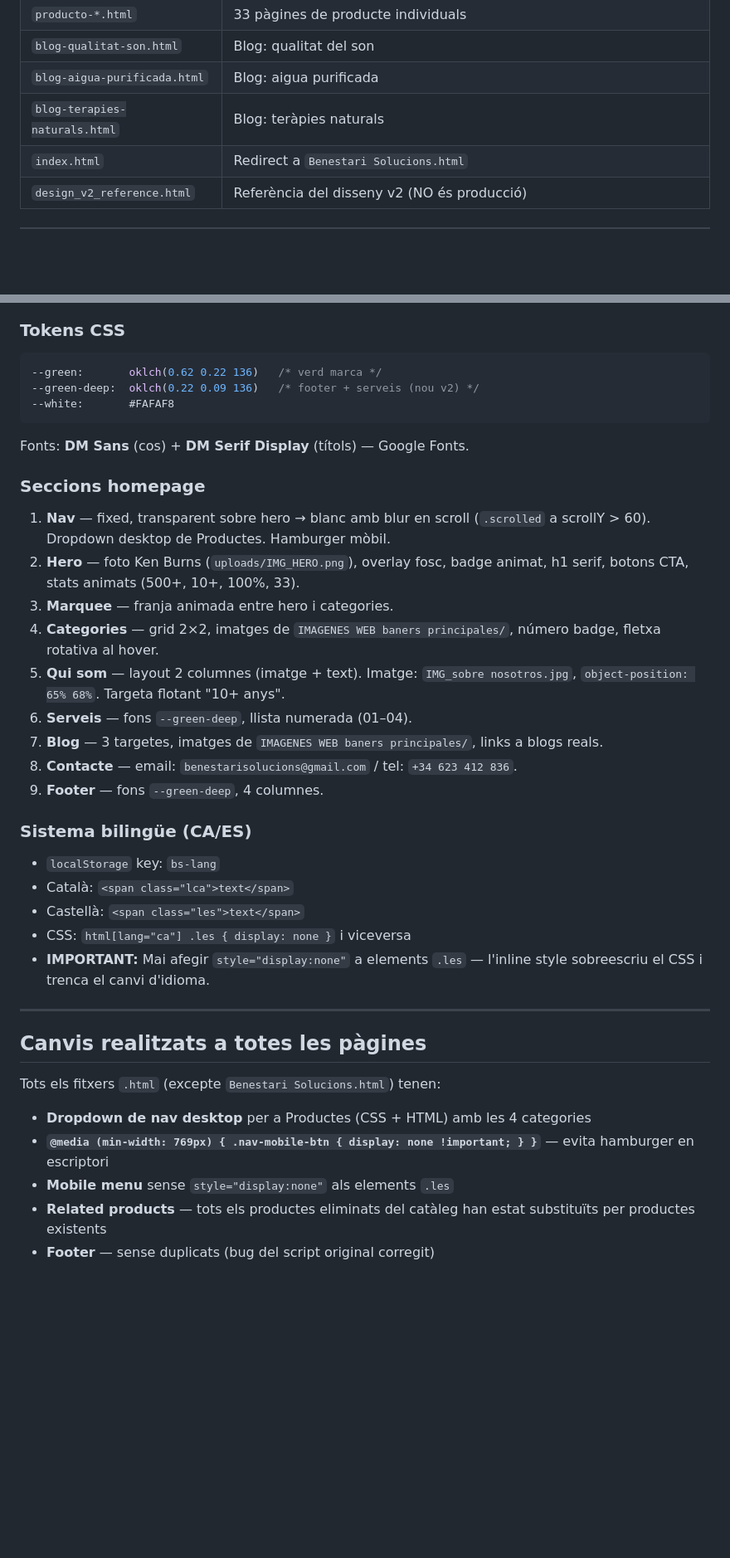
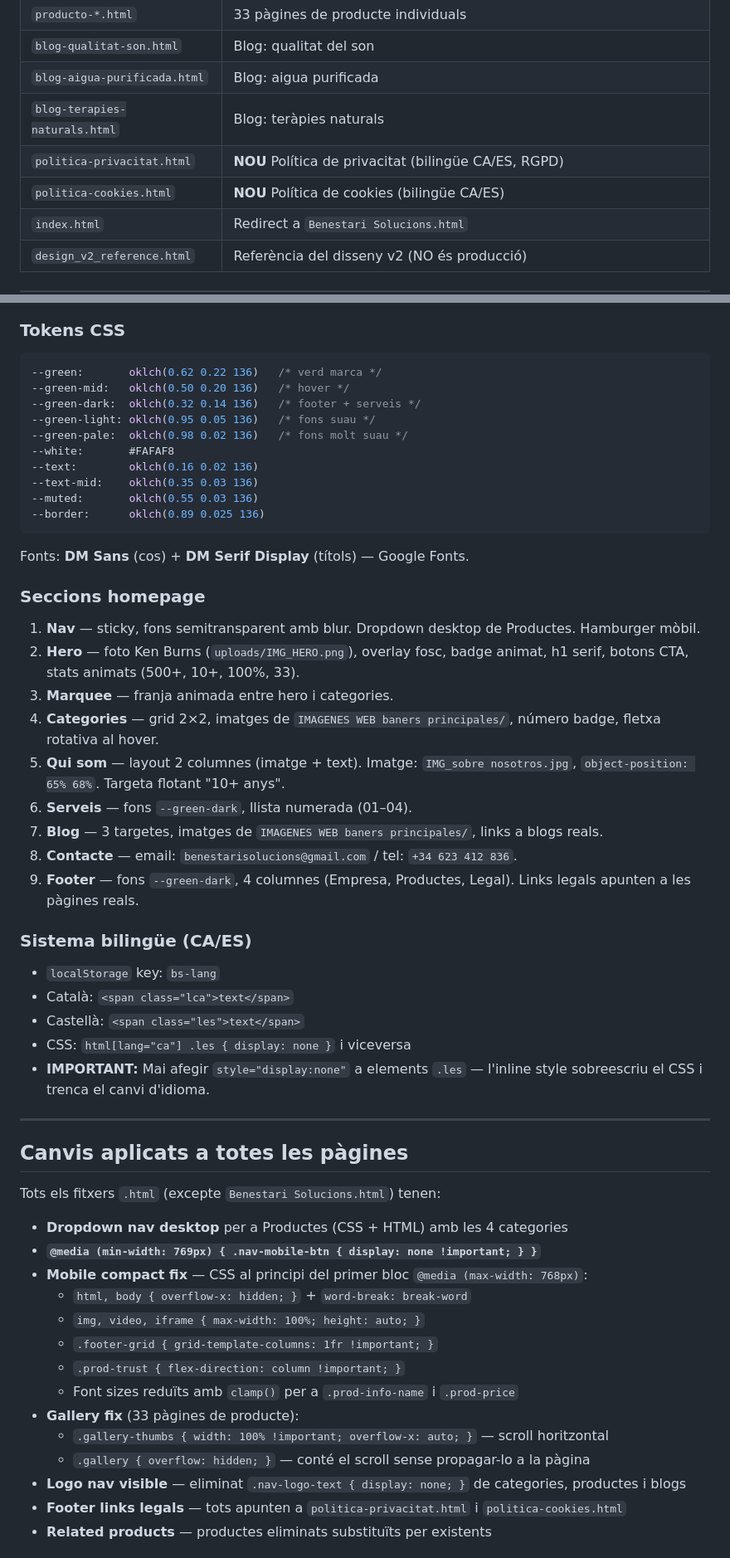
Before and after one commit to AlexMelladoship-it/benestarisolucions, a Markdown page: CLAUDE.md, 2 parts joined by grey strips. Shown at 83% size. GitHub-like rendering; blank space fills up the shorter version.

Commit message:
docs: actualitzar CLAUDE.md amb estat complet del projecte

````diff
--- a/CLAUDE.md
+++ b/CLAUDE.md
@@ -34,6 +34,8 @@ git push -u origin main
 | `blog-qualitat-son.html` | Blog: qualitat del son |
 | `blog-aigua-purificada.html` | Blog: aigua purificada |
 | `blog-terapies-naturals.html` | Blog: teràpies naturals |
+| `politica-privacitat.html` | **NOU** Política de privacitat (bilingüe CA/ES, RGPD) |
+| `politica-cookies.html` | **NOU** Política de cookies (bilingüe CA/ES) |
 | `index.html` | Redirect a `Benestari Solucions.html` |
 | `design_v2_reference.html` | Referència del disseny v2 (NO és producció) |
 
@@ -71,21 +73,28 @@ IMG_HOGAR/                          ← Fotos productes Llar
 ### Tokens CSS
 ```css
 --green:       oklch(0.62 0.22 136)   /* verd marca */
---green-deep:  oklch(0.22 0.09 136)   /* footer + serveis (nou v2) */
+--green-mid:   oklch(0.50 0.20 136)   /* hover */
+--green-dark:  oklch(0.32 0.14 136)   /* footer + serveis */
+--green-light: oklch(0.95 0.05 136)   /* fons suau */
+--green-pale:  oklch(0.98 0.02 136)   /* fons molt suau */
 --white:       #FAFAF8
+--text:        oklch(0.16 0.02 136)
+--text-mid:    oklch(0.35 0.03 136)
+--muted:       oklch(0.55 0.03 136)
+--border:      oklch(0.89 0.025 136)
 ```
 Fonts: **DM Sans** (cos) + **DM Serif Display** (títols) — Google Fonts.
 
 ### Seccions homepage
-1. **Nav** — fixed, transparent sobre hero → blanc amb blur en scroll (`.scrolled` a scrollY > 60). Dropdown desktop de Productes. Hamburger mòbil.
+1. **Nav** — sticky, fons semitransparent amb blur. Dropdown desktop de Productes. Hamburger mòbil.
 2. **Hero** — foto Ken Burns (`uploads/IMG_HERO.png`), overlay fosc, badge animat, h1 serif, botons CTA, stats animats (500+, 10+, 100%, 33).
 3. **Marquee** — franja animada entre hero i categories.
 4. **Categories** — grid 2×2, imatges de `IMAGENES WEB baners principales/`, número badge, fletxa rotativa al hover.
 5. **Qui som** — layout 2 columnes (imatge + text). Imatge: `IMG_sobre nosotros.jpg`, `object-position: 65% 68%`. Targeta flotant "10+ anys".
-6. **Serveis** — fons `--green-deep`, llista numerada (01–04).
+6. **Serveis** — fons `--green-dark`, llista numerada (01–04).
 7. **Blog** — 3 targetes, imatges de `IMAGENES WEB baners principales/`, links a blogs reals.
 8. **Contacte** — email: `benestarisolucions@gmail.com` / tel: `+34 623 412 836`.
-9. **Footer** — fons `--green-deep`, 4 columnes.
+9. **Footer** — fons `--green-dark`, 4 columnes (Empresa, Productes, Legal). Links legals apunten a les pàgines reals.
 
 ### Sistema bilingüe (CA/ES)
 - `localStorage` key: `bs-lang`
@@ -96,11 +105,21 @@ Fonts: **DM Sans** (cos) + **DM Serif Display** (títols) — Google Fonts.
 
 ---
 
-## Canvis realitzats a totes les pàgines
+## Canvis aplicats a totes les pàgines
 
 Tots els fitxers `.html` (excepte `Benestari Solucions.html`) tenen:
-- **Dropdown de nav desktop** per a Productes (CSS + HTML) amb les 4 categories
-- **`@media (min-width: 769px) { .nav-mobile-btn { display: none !important; } }`** — evita hamburger en escriptori
-- **Mobile menu** sense `style="display:none"` als elements `.les`
-- **Related products** — tots els productes eliminats del catàleg han estat substituïts per productes existents
-- **Footer** — sense duplicats (bug del script original corregit)
+- **Dropdown nav desktop** per a Productes (CSS + HTML) amb les 4 categories
+- **`@media (min-width: 769px) { .nav-mobile-btn { display: none !important; } }`**
+- **Mobile compact fix** — CSS al principi del primer bloc `@media (max-width: 768px)`:
+  - `html, body { overflow-x: hidden; }` + `word-break: break-word`
+  - `img, video, iframe { max-width: 100%; height: auto; }`
+  - `.footer-grid { grid-template-columns: 1fr !important; }`
+  - `.prod-trust { flex-direction: column !important; }`
+  - Font sizes reduïts amb `clamp()` per a `.prod-info-name` i `.prod-price`
+- **Gallery fix** (33 pàgines de producte):
+  - `.gallery-thumbs { width: 100% !important; overflow-x: auto; }` — scroll horitzontal
+  - `.gallery { overflow: hidden; }` — conté el scroll sense propagar-lo a la pàgina
+- **Logo nav visible** — eliminat `.nav-logo-text { display: none; }` de categories, productes i blogs
+- **Footer links legals** — tots apunten a `politica-privacitat.html` i `politica-cookies.html`
+- **Related products** — productes eliminats substituïts per existents
+
````
Also changed, not shown: other parts of CLAUDE.md (+38 -14 lines).
